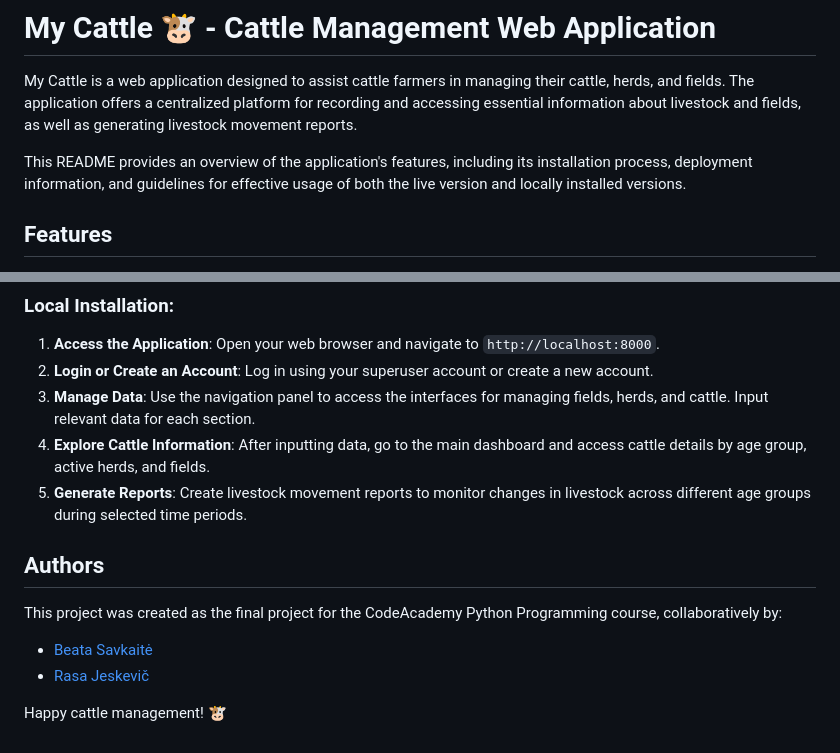
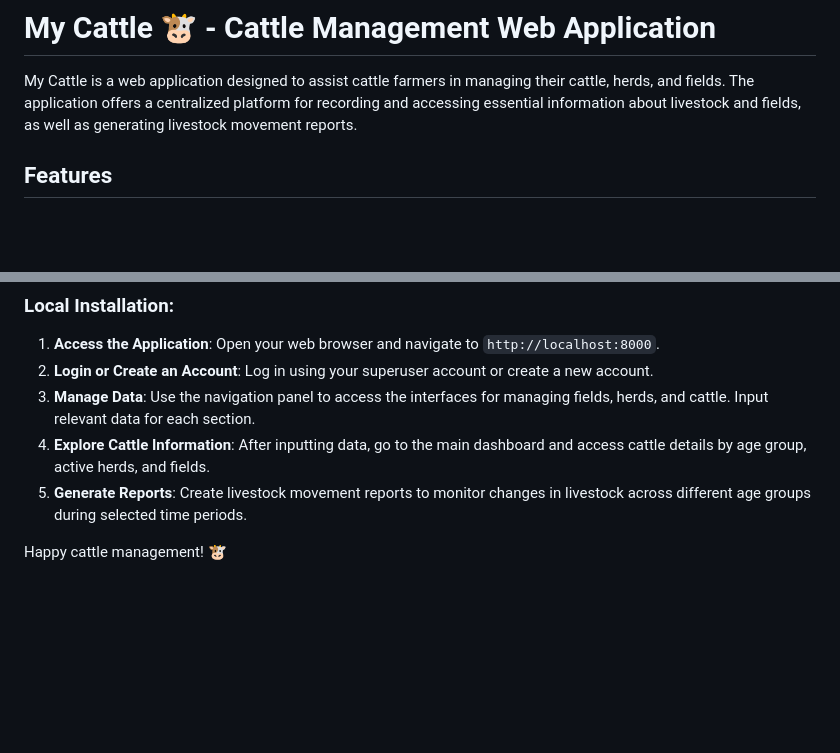
Before and after one commit to Beatasav/my_cattle_app, a Markdown page: README.md, 2 parts joined by grey strips. Rendered like a GitHub page; blank space fills up the shorter version.

```diff
--- a/README.md
+++ b/README.md
@@ -2,8 +2,6 @@
 
 My Cattle is a web application designed to assist cattle farmers in managing their cattle, herds, and fields.
 The application offers a centralized platform for recording and accessing essential information about livestock and fields, as well as generating livestock movement reports.
-
-This README provides an overview of the application's features, including its installation process, deployment information, and guidelines for effective usage of both the live version and locally installed versions.
 
 ## Features
 
@@ -67,12 +68,5 @@ To use the application, follow these steps based on your preferred version:
 4. **Explore Cattle Information**: After inputting data, go to the main dashboard and access cattle details by age group, active herds, and fields.
 5. **Generate Reports**: Create livestock movement reports to monitor changes in livestock across different age groups during selected time periods.
 
-## Authors
-
-This project was created as the final project for the CodeAcademy Python Programming course, collaboratively by:
-
-- [Beata Savkaitė](https://github.com/Beatasav)
-- [Rasa Jeskevič](https://github.com/JeskevicRasa)
-
 
 Happy cattle management! 🐮
```
Also changed, not shown: other parts of README.md (+3 -0 lines).
